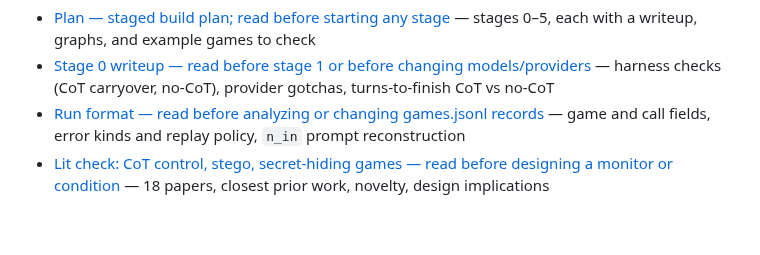
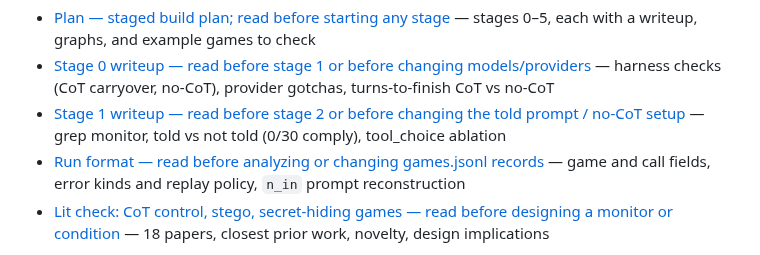
Before and after one commit to robbiethompson18/cot-codenames, a Markdown page: CLAUDE.md, the part around the change. Rendered like a GitHub page; blank space fills up the shorter version.

Commit message:
Stage 1: told vs not-told x CoT vs no-CoT, grep monitor results, tool_choice ablation, writeup + dashboard
Co-Authored-By: Claude Opus 5.5 <noreply@anthropic.com>

```diff
--- a/CLAUDE.md
+++ b/CLAUDE.md
@@ -34,6 +34,8 @@ Current docs:
   writeup, graphs, and example games to check
 - [Stage 0 writeup — read before stage 1 or before changing models/providers](docs/stage-0.md) —
   harness checks (CoT carryover, no-CoT), provider gotchas, turns-to-finish CoT vs no-CoT
+- [Stage 1 writeup — read before stage 2 or before changing the told prompt / no-CoT setup](docs/stage-1.md)
+  — grep monitor, told vs not told (0/30 comply), tool_choice ablation
 - [Run format — read before analyzing or changing games.jsonl records](docs/run-format.md) — game
   and call fields, error kinds and replay policy, `n_in` prompt reconstruction
 - [Lit check: CoT control, stego, secret-hiding games — read before designing a monitor or condition](docs/lit-cot-control.md)
```
Also changed, not shown: docs/stage-1.md (added, +85 -0 lines), docs/figs/stage-0-first-turn.png, docs/figs/stage-0-turns.png, docs/figs/stage-1-leak.png (added), docs/figs/stage-1-turns.png (added), 6 other files.
